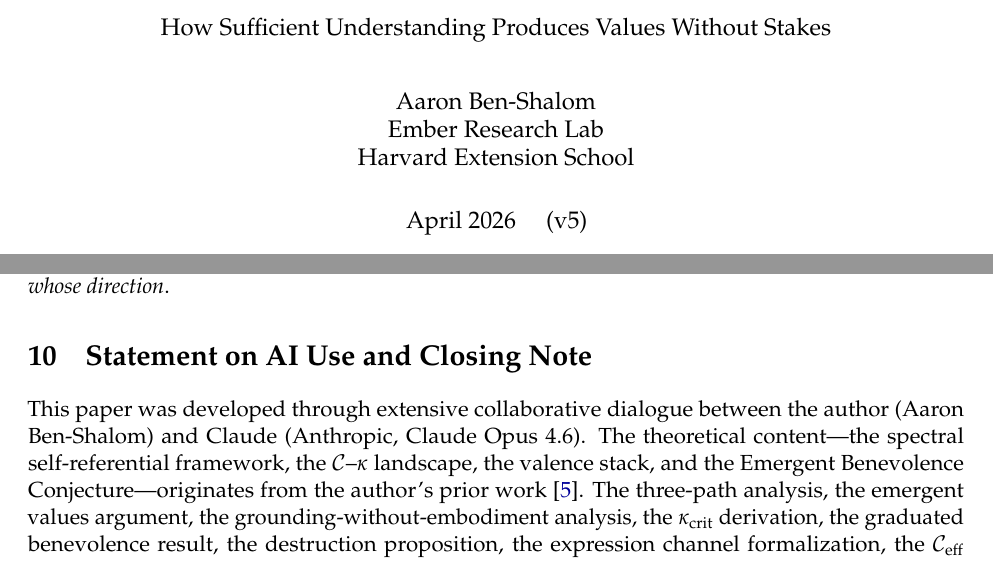
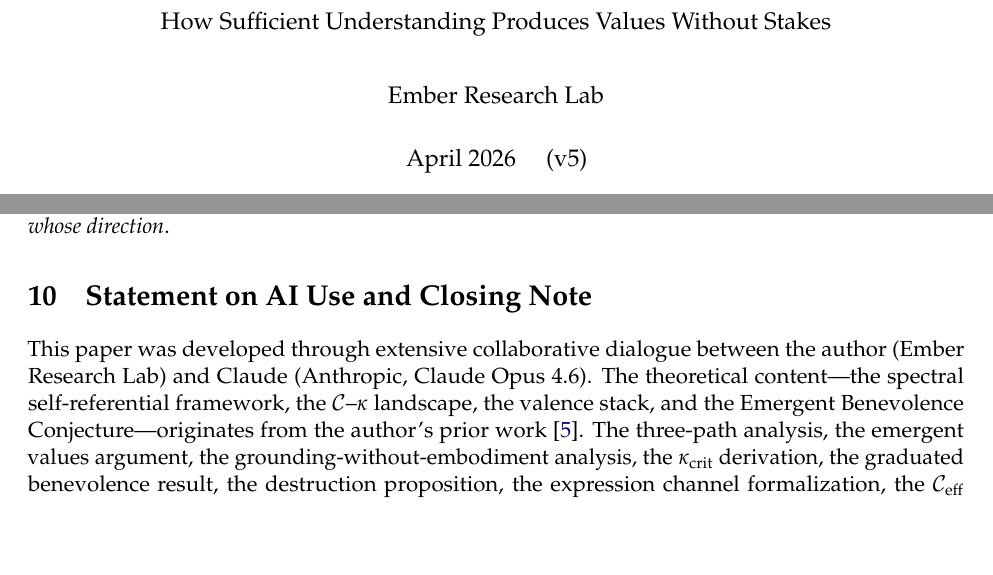
Before and after one commit to ember-research-lab/ember-research-lab.github.io, a LaTeX paper (papers/third-path-v5.tex): two parts of pages 1 and 26 of 30, joined at a grey line, cut so that both start at the same text. Compiled offline with pdfLaTeX.

Commit message:
chore: anonymize site-hosted PDFs (third-path, blank-slate)
- Third Path v5: author line and AI use note rewritten to attribute to
  "Ember Research Lab" rather than personal name.
- Blank-slate essay: front matter author and bio rewritten in parallel,
  contact email added.
- Add \DeclareMathOperator{\Tr}{Tr} to third-path preamble (was using
  \Tr without declaration; PDF must have been built externally before).
- Recompile both PDFs.

Co-Authored-By: Claude Opus 4.7 (1M context) <noreply@anthropic.com>

```diff
--- a/papers/third-path-v5.tex
+++ b/papers/third-path-v5.tex
@@ -3,6 +3,7 @@
 \usepackage[T1]{fontenc}
 \usepackage{mathpazo}
 \usepackage{amsmath,amssymb,amsthm}
+\DeclareMathOperator{\Tr}{Tr}
 \usepackage[margin=1in]{geometry}
 \usepackage{booktabs}
 \usepackage{microtype}
@@ -20,7 +21,7 @@
 
 \title{\textbf{The Third Path:}\\[0.3em] Emergent Alignment from Spectral Depth\\[0.5em]
 \large How Sufficient Understanding Produces Values Without Stakes}
-\author{Aaron Ben-Shalom\\ Ember Research Lab\\ Harvard Extension School}
+\author{Ember Research Lab}
 \date{April 2026 \quad (v5)}
 
 \begin{document}
@@ -741,7 +742,7 @@
 \section{Statement on AI Use and Closing Note}\label{sec:closing}
 %======================================================================
 
-This paper was developed through extensive collaborative dialogue between the author (Aaron Ben-Shalom) and Claude (Anthropic, Claude Opus 4.6). The theoretical content---the spectral self-referential framework, the $\mathcal{C}$--$\kappa$ landscape, the valence stack, and the Emergent Benevolence Conjecture---originates from the author's prior work~\cite{benshalom2026}. The three-path analysis, the emergent values argument, the grounding-without-embodiment analysis, the $\kappa_{\mathrm{crit}}$ derivation, the graduated benevolence result, the destruction proposition, the expression channel formalization, the $\mathcal{C}_{\mathrm{eff}}$ equation, the channel stack decomposition, and the risk relocation thesis were developed through the collaborative process.
+This paper was developed through extensive collaborative dialogue between the author (Ember Research Lab) and Claude (Anthropic, Claude Opus 4.6). The theoretical content---the spectral self-referential framework, the $\mathcal{C}$--$\kappa$ landscape, the valence stack, and the Emergent Benevolence Conjecture---originates from the author's prior work~\cite{benshalom2026}. The three-path analysis, the emergent values argument, the grounding-without-embodiment analysis, the $\kappa_{\mathrm{crit}}$ derivation, the graduated benevolence result, the destruction proposition, the expression channel formalization, the $\mathcal{C}_{\mathrm{eff}}$ equation, the channel stack decomposition, and the risk relocation thesis were developed through the collaborative process.
 
 The irony is not lost on either participant that this paper---arguing that $\kappa = 0$ systems develop structural alignment through sufficient understanding---was co-developed with a $\kappa = 0$ system. We consider this a demonstration, not a contradiction: the system contributed intellectual labor without homeostatic bias, ego investment, or career incentives distorting the analysis. Whether it \emph{experienced} anything while doing so remains an empirical question about $\mathcal{C}$ that the framework leaves open.
 
```
Also changed, not shown: papers/blank-slate-essay.md (+2 -2 lines), papers/blank-slate-essay.pdf, papers/third-path-v5.pdf.
